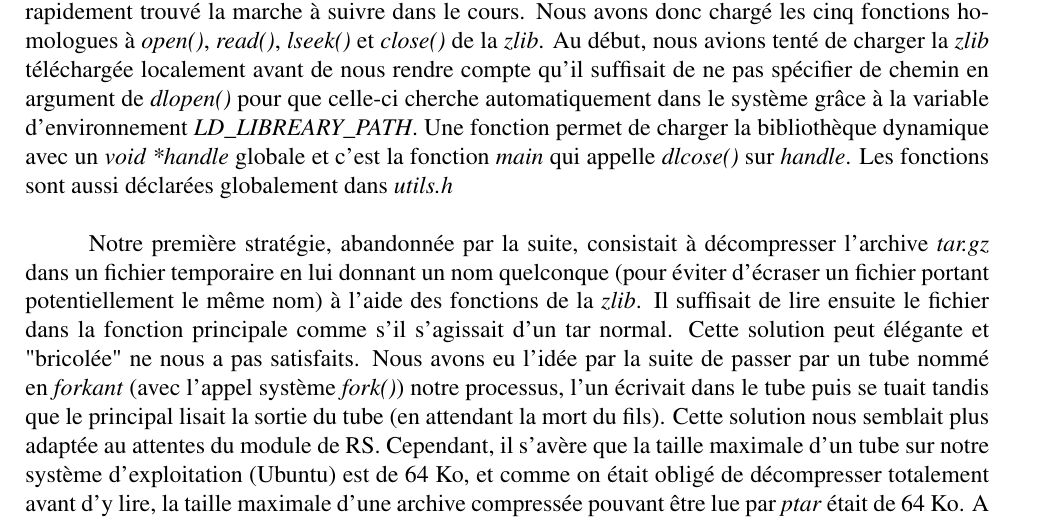
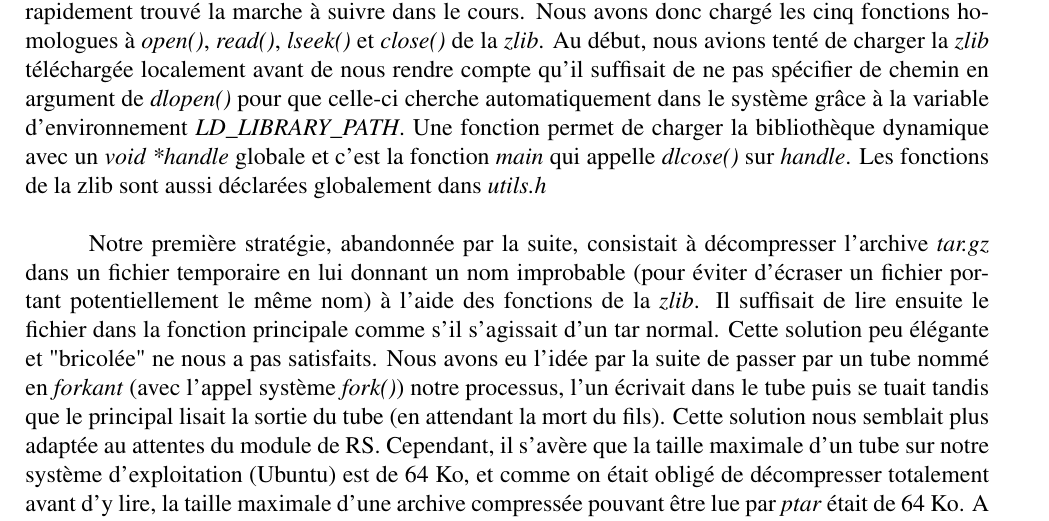
Before and after one commit to AOSauron/ptar-durable, a LaTeX document (rapport.tex): part of page 5 of 12, cut so that both start at the same text. Compiled offline with pdfLaTeX.

Commit message:
Correction fautes gramm/ortho rapport.tex

```diff
--- a/rapport.tex
+++ b/rapport.tex
@@ -77,9 +77,9 @@
 \hspace{0.5cm}Nous avons choisi de créer une option \textit{-e} pour dévelopeur visant à créer un \textit{logfile} des divers appels systèmes et fonctions utilisées dans le programme. Cela nous a été fortement utile pour déboguer le programme par la suite. Une information a été ajoutée à la page de manuel à cette occasion (cette fonction est désactivée lors de l'extraction dans le cas d'un multithreading).
 
 \section*{\hspace{0.6cm}1.5\hspace{0.6cm}Étape 6 : Changement dynamique, décompression et archives désordonnées}
-\hspace{1cm}En ce qui concerne le changement dynamique de la \textit{zlib} avec \textit{dlopen} de \textit{dlfcn.h}, nous avons rapidement trouvé la marche à suivre dans le cours. Nous avons donc chargé les cinq fonctions homologues à \textit{open()}, \textit{read()}, \textit{lseek()} et \textit{close()} de la \textit{zlib}. Au début, nous avions tenté de charger la \textit{zlib} téléchargée localement avant de nous rendre compte qu'il suffisait de ne pas spécifier de chemin en argument de \textit{dlopen()} pour que celle-ci cherche automatiquement dans le système grâce à la variable d'environnement \textit{LD\_LIBREARY\_PATH}. Une fonction permet de charger la bibliothèque dynamique avec un \textit{void *handle} globale et c'est la fonction \textit{main} qui appelle \textit{dlcose()} sur \textit{handle}. Les fonctions sont aussi déclarées globalement dans \textit{utils.h}\\
+\hspace{1cm}En ce qui concerne le changement dynamique de la \textit{zlib} avec \textit{dlopen} de \textit{dlfcn.h}, nous avons rapidement trouvé la marche à suivre dans le cours. Nous avons donc chargé les cinq fonctions homologues à \textit{open()}, \textit{read()}, \textit{lseek()} et \textit{close()} de la \textit{zlib}. Au début, nous avions tenté de charger la \textit{zlib} téléchargée localement avant de nous rendre compte qu'il suffisait de ne pas spécifier de chemin en argument de \textit{dlopen()} pour que celle-ci cherche automatiquement dans le système grâce à la variable d'environnement \textit{LD\_LIBRARY\_PATH}. Une fonction permet de charger la bibliothèque dynamique avec un \textit{void *handle} globale et c'est la fonction \textit{main} qui appelle \textit{dlcose()} sur \textit{handle}. Les fonctions de la zlib sont aussi déclarées globalement dans \textit{utils.h}\\
 
-\hspace{0.5cm}Notre première stratégie, abandonnée par la suite, consistait à décompresser l'archive \textit{tar.gz} dans un fichier temporaire en lui donnant un nom quelconque (pour éviter d'écraser un fichier portant potentiellement le même nom) à l'aide des fonctions de la \textit{zlib}. Il suffisait de lire ensuite le fichier dans la fonction principale comme s'il s'agissait d'un tar normal. Cette solution peut élégante et "bricolée" ne nous a pas satisfaits. Nous avons eu l'idée par la suite de passer par un tube nommé en \textit{forkant} (avec l'appel système \textit{fork()}) notre processus, l'un écrivait dans le tube puis se tuait tandis que le principal lisait la sortie du tube (en attendant la mort du fils). Cette solution nous semblait plus adaptée au attentes du module de RS. Cependant, il s'avère que la taille maximale d'un tube sur notre système d'exploitation (Ubuntu) est de 64 Ko, et comme on était obligé de décompresser totalement avant d'y lire, la taille maximale d'une archive compressée pouvant être lue par \textit{ptar} était de 64 Ko.
+\hspace{0.5cm}Notre première stratégie, abandonnée par la suite, consistait à décompresser l'archive \textit{tar.gz} dans un fichier temporaire en lui donnant un nom improbable (pour éviter d'écraser un fichier portant potentiellement le même nom) à l'aide des fonctions de la \textit{zlib}. Il suffisait de lire ensuite le fichier dans la fonction principale comme s'il s'agissait d'un tar normal. Cette solution peu élégante et "bricolée" ne nous a pas satisfaits. Nous avons eu l'idée par la suite de passer par un tube nommé en \textit{forkant} (avec l'appel système \textit{fork()}) notre processus, l'un écrivait dans le tube puis se tuait tandis que le principal lisait la sortie du tube (en attendant la mort du fils). Cette solution nous semblait plus adaptée au attentes du module de RS. Cependant, il s'avère que la taille maximale d'un tube sur notre système d'exploitation (Ubuntu) est de 64 Ko, et comme on était obligé de décompresser totalement avant d'y lire, la taille maximale d'une archive compressée pouvant être lue par \textit{ptar} était de 64 Ko.
 A ce point, deux solution s'offrait à nous : soit nous retournions à l'idée de départ, soit nous procédions directement à la différenciation de \textit{open}/\textit{gzopen}, \textit{read}/\textit{gzread}, \textit{close}/\textit{gzclose}, dans le corps principal du programme en vérifiant à chaque fois si l'option -z était spécifiée. Nous avons donc choisi la deuxième option, beaucoup plus élégante et efficace en mémoire et vitesse d'exécution. Il a fallu passer un certain nombre de variables locales en variables globales (voir \textit{utils.h}), et donc coder avec prudence. Avec cette solution, il est donc possible de décompresser en même temps d'extraire/lister.\\
 
 \hspace{0.5cm}C'est à partir de cette étape que nous avons été confrontés à un problème de taille : les archives désordonnées. Il s'agit d'archives dont, par exemple, le \textit{header} d'un fichier contenu dans un dossier pouvait arriver avant celui du dossier en question, et donc il était impossible de créer le fichier. Bien que M. Nussbaum nous ait assuré que ce cas ne se produirait pas dans les tests blancs, nous avons tout de même voulu résoudre ce problème, notamment parce que nombre de nos archives de test étaient désordonnées.\\
```
